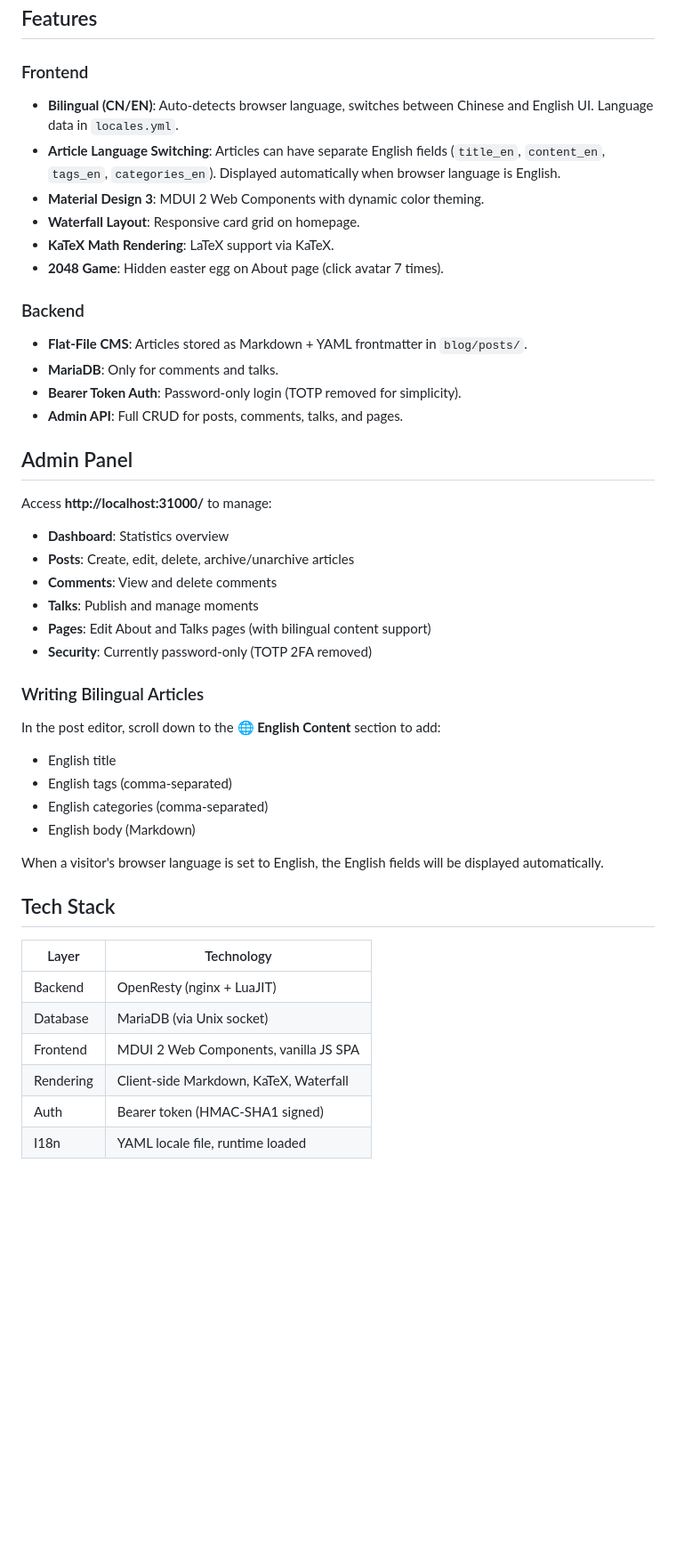
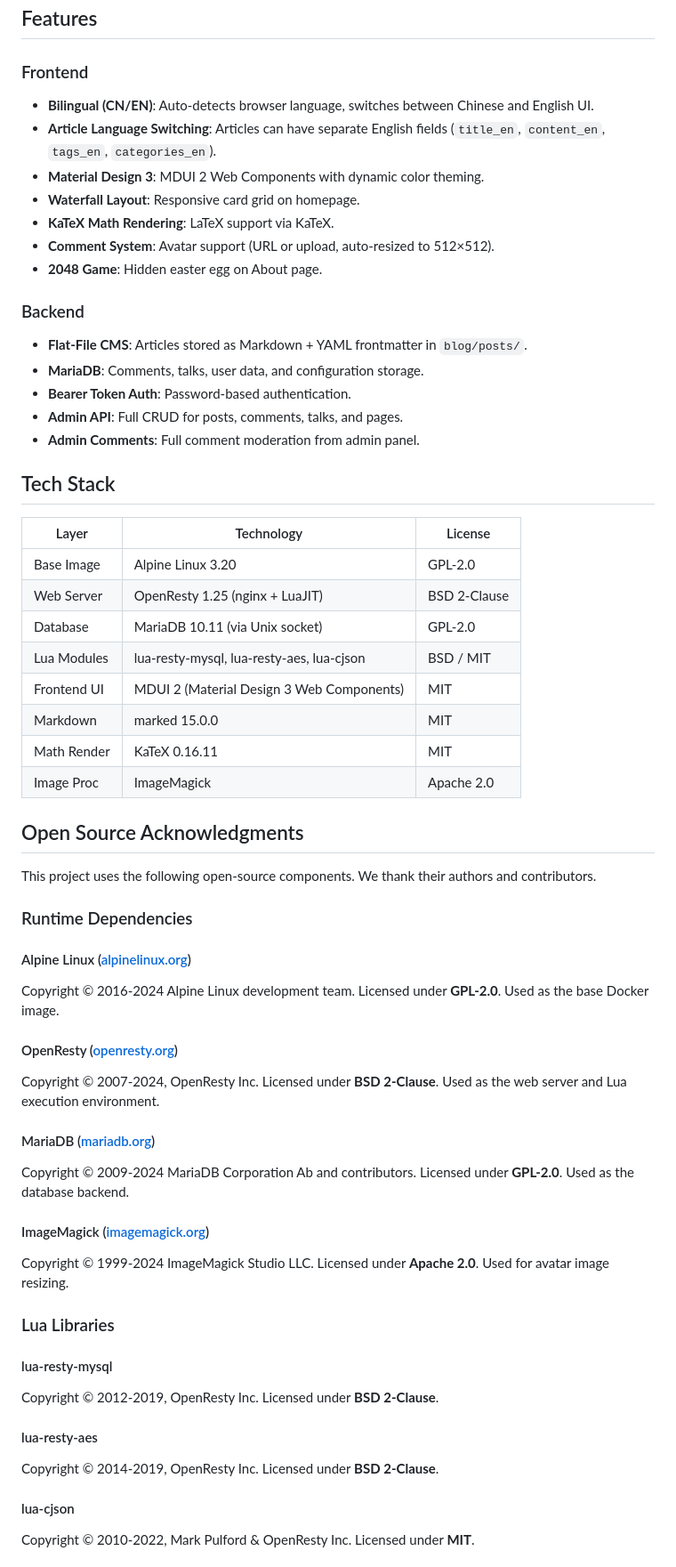
Before and after one commit to bot-for-imitoy/Blog-Material-You, a Markdown page: README.md, the part around one of its changes. Shown at 89% size. Drawn GitHub-style; blank space fills up the shorter version.

Commit message:
docs: add open source acknowledgments to README.md

```diff
--- a/README.md
+++ b/README.md
@@ -112,46 +52,64 @@ curl http://localhost:30999/api/health
 ## Features
 
 ### Frontend
-- **Bilingual (CN/EN)**: Auto-detects browser language, switches between Chinese and English UI. Language data in `locales.yml`.
-- **Article Language Switching**: Articles can have separate English fields (`title_en`, `content_en`, `tags_en`, `categories_en`). Displayed automatically when browser language is English.
+- **Bilingual (CN/EN)**: Auto-detects browser language, switches between Chinese and English UI.
+- **Article Language Switching**: Articles can have separate English fields (`title_en`, `content_en`, `tags_en`, `categories_en`).
 - **Material Design 3**: MDUI 2 Web Components with dynamic color theming.
 - **Waterfall Layout**: Responsive card grid on homepage.
 - **KaTeX Math Rendering**: LaTeX support via KaTeX.
-- **2048 Game**: Hidden easter egg on About page (click avatar 7 times).
+- **Comment System**: Avatar support (URL or upload, auto-resized to 512×512).
+- **2048 Game**: Hidden easter egg on About page.
 
 ### Backend
 - **Flat-File CMS**: Articles stored as Markdown + YAML frontmatter in `blog/posts/`.
-- **MariaDB**: Only for comments and talks.
-- **Bearer Token Auth**: Password-only login (TOTP removed for simplicity).
+- **MariaDB**: Comments, talks, user data, and configuration storage.
+- **Bearer Token Auth**: Password-based authentication.
 - **Admin API**: Full CRUD for posts, comments, talks, and pages.
-
-## Admin Panel
-
-Access **http://localhost:31000/** to manage:
-- **Dashboard**: Statistics overview
-- **Posts**: Create, edit, delete, archive/unarchive articles
-- **Comments**: View and delete comments
-- **Talks**: Publish and manage moments
-- **Pages**: Edit About and Talks pages (with bilingual content support)
-- **Security**: Currently password-only (TOTP 2FA removed)
-
-### Writing Bilingual Articles
-
-In the post editor, scroll down to the **🌐 English Content** section to add:
-- English title
-- English tags (comma-separated)
-- English categories (comma-separated)
-- English body (Markdown)
-
-When a visitor's browser language is set to English, the English fields will be displayed automatically.
+- **Admin Comments**: Full comment moderation from admin panel.
 
 ## Tech Stack
 
-| Layer       | Technology                              |
-|-------------|-----------------------------------------|
-| Backend     | OpenResty (nginx + LuaJIT)              |
-| Database    | MariaDB (via Unix socket)               |
-| Frontend    | MDUI 2 Web Components, vanilla JS SPA   |
-| Rendering   | Client-side Markdown, KaTeX, Waterfall  |
-| Auth        | Bearer token (HMAC-SHA1 signed)         |
-| I18n        | YAML locale file, runtime loaded        |
+| Layer       | Technology                              | License       |
+|-------------|-----------------------------------------|---------------|
+| Base Image  | Alpine Linux 3.20                       | GPL-2.0       |
+| Web Server  | OpenResty 1.25 (nginx + LuaJIT)         | BSD 2-Clause  |
+| Database    | MariaDB 10.11 (via Unix socket)         | GPL-2.0       |
+| Lua Modules | lua-resty-mysql, lua-resty-aes, lua-cjson | BSD / MIT   |
+| Frontend UI | MDUI 2 (Material Design 3 Web Components) | MIT         |
+| Markdown    | marked 15.0.0                           | MIT           |
+| Math Render | KaTeX 0.16.11                           | MIT           |
+| Image Proc  | ImageMagick                             | Apache 2.0    |
+
+## Open Source Acknowledgments
+
+This project uses the following open-source components. We thank their authors and contributors.
+
+### Runtime Dependencies
+
+#### Alpine Linux ([alpinelinux.org](https://alpinelinux.org))
+Copyright © 2016-2024 Alpine Linux development team. Licensed under **GPL-2.0**.
+Used as the base Docker image.
+
+#### OpenResty ([openresty.org](https://openresty.org))
+Copyright © 2007-2024, OpenResty Inc. Licensed under **BSD 2-Clause**.
+Used as the web server and Lua execution environment.
+
+#### MariaDB ([mariadb.org](https://mariadb.org))
+Copyright © 2009-2024 MariaDB Corporation Ab and contributors. Licensed under **GPL-2.0**.
+Used as the database backend.
+
+#### ImageMagick ([imagemagick.org](https://imagemagick.org))
+Copyright © 1999-2024 ImageMagick Studio LLC. Licensed under **Apache 2.0**.
+Used for avatar image resizing.
+
+### Lua Libraries
+
+#### lua-resty-mysql
+Copyright © 2012-2019, OpenResty Inc. Licensed under **BSD 2-Clause**.
+
+#### lua-resty-aes
+Copyright © 2014-2019, OpenResty Inc. Licensed under **BSD 2-Clause**.
+
+#### lua-cjson
+Copyright © 2010-2022, Mark Pulford & OpenResty Inc. Licensed under **MIT**.
+
```
Also changed, not shown: other parts of README.md (+96 -73 lines).
